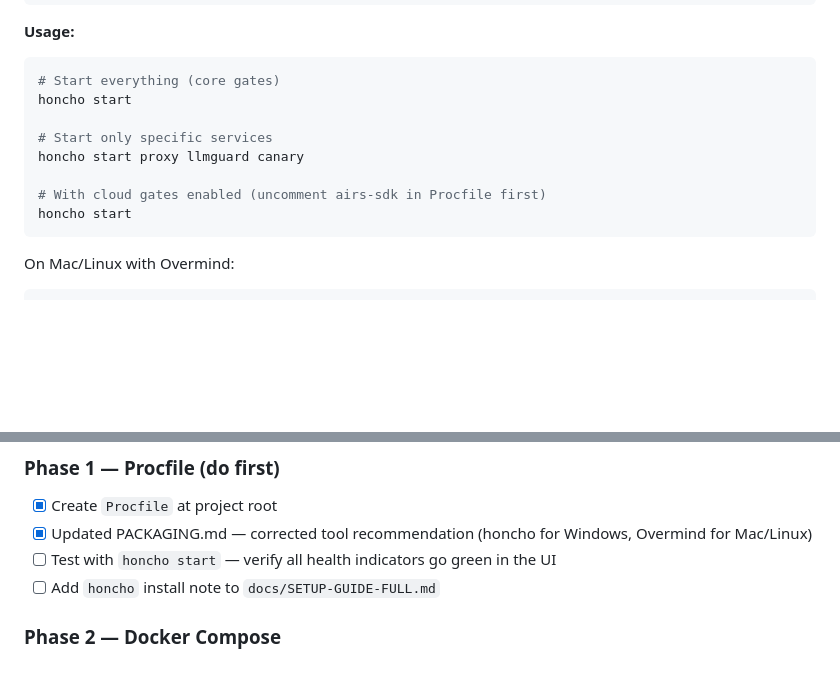
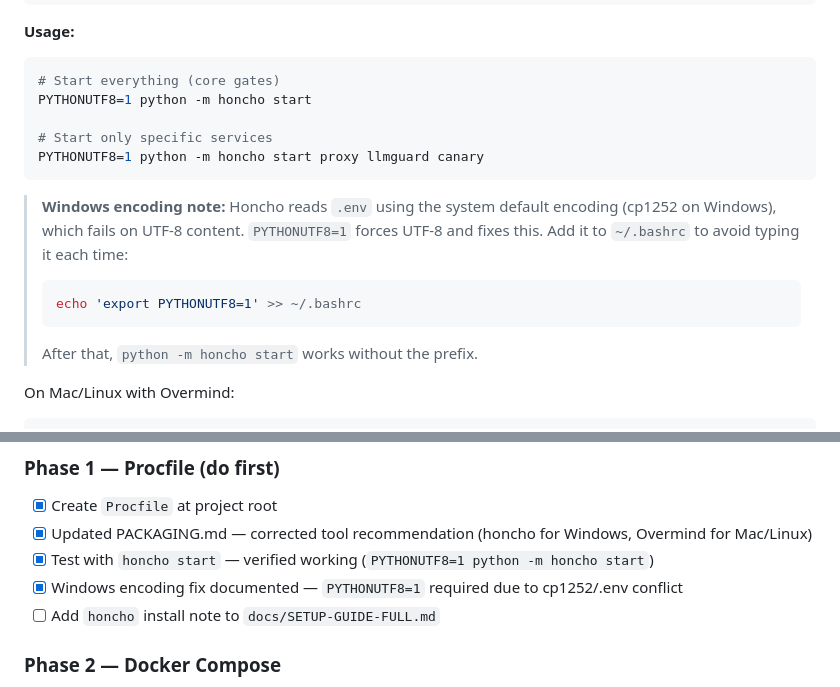
Before and after one commit to packetcraft/llm-security-workbench, a Markdown page: docs/PACKAGING.md, 2 parts joined by grey strips. Rendered like a GitHub page; blank space fills up the shorter version.

Commit message:
docs(packaging): fix honcho Windows usage — PYTHONUTF8=1 required
Honcho reads .env with cp1252 on Windows, failing on UTF-8 content.
Correct command: PYTHONUTF8=1 python -m honcho start
Mark Phase 1 testing as complete.

Co-Authored-By: Claude Sonnet 4.6 <noreply@anthropic.com>

````diff
--- a/docs/PACKAGING.md
+++ b/docs/PACKAGING.md
@@ -82,14 +82,17 @@ canary:     npm run canary
 
 ```bash
 # Start everything (core gates)
-honcho start
+PYTHONUTF8=1 python -m honcho start
 
 # Start only specific services
-honcho start proxy llmguard canary
+PYTHONUTF8=1 python -m honcho start proxy llmguard canary
+```
 
-# With cloud gates enabled (uncomment airs-sdk in Procfile first)
-honcho start
-```
+> **Windows encoding note:** Honcho reads `.env` using the system default encoding (cp1252 on Windows), which fails on UTF-8 content. `PYTHONUTF8=1` forces UTF-8 and fixes this. Add it to `~/.bashrc` to avoid typing it each time:
+> ```bash
+> echo 'export PYTHONUTF8=1' >> ~/.bashrc
+> ```
+> After that, `python -m honcho start` works without the prefix.
 
 On Mac/Linux with Overmind:
 ```bash
@@ -561,7 +564,8 @@ Each `Dockerfile` lives **inside its service directory** (e.g. `services/llm-gua
 
 - [x] Create `Procfile` at project root
 - [x] Updated PACKAGING.md — corrected tool recommendation (honcho for Windows, Overmind for Mac/Linux)
-- [ ] Test with `honcho start` — verify all health indicators go green in the UI
+- [x] Test with `honcho start` — verified working (`PYTHONUTF8=1 python -m honcho start`)
+- [x] Windows encoding fix documented — `PYTHONUTF8=1` required due to cp1252/.env conflict
 - [ ] Add `honcho` install note to `docs/SETUP-GUIDE-FULL.md`
 
 ### Phase 2 — Docker Compose
````
